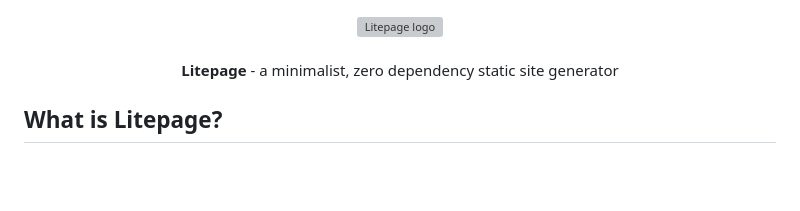
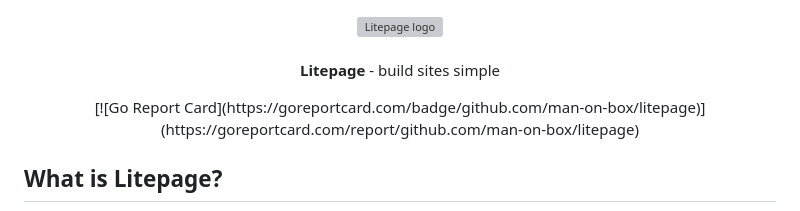
Before and after one commit to man-on-box/litepage, a Markdown page: README.md, the part around the change. GitHub-like rendering; blank space fills up the shorter version; grey boxes are pictures that could not be loaded.

Commit message:
add go test badge

```diff
--- a/README.md
+++ b/README.md
@@ -3,7 +3,10 @@
 </div>
 <div align="center">
     <br />
-    <p><strong>Litepage</strong> - a minimalist, zero dependency static site generator</p>
+    <p><strong>Litepage</strong> - build sites simple</p>
+    <div>
+    [![Go Report Card](https://goreportcard.com/badge/github.com/man-on-box/litepage)](https://goreportcard.com/report/github.com/man-on-box/litepage)
+    </div>
 </div>
 
 ## What is Litepage?
```
